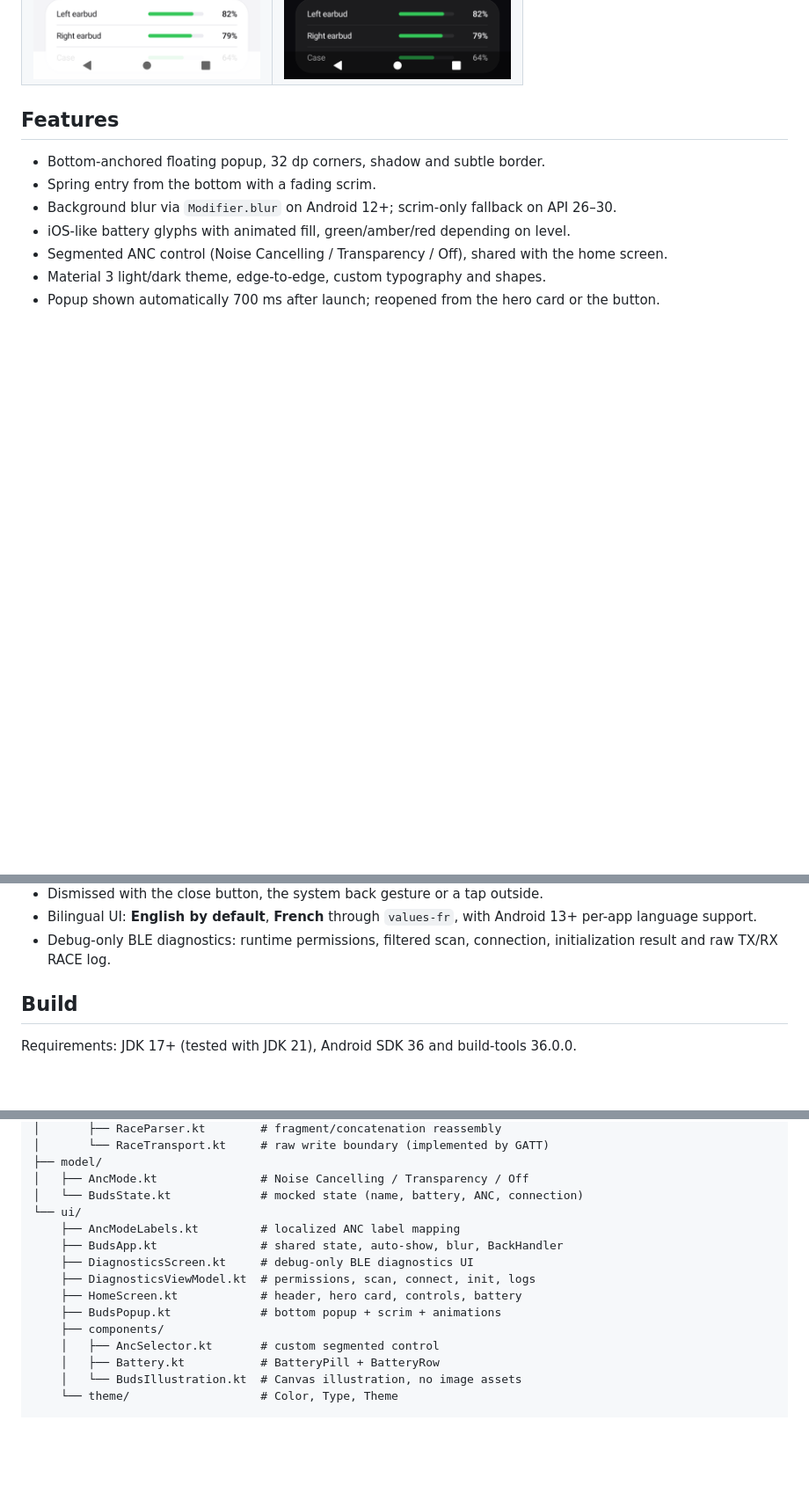
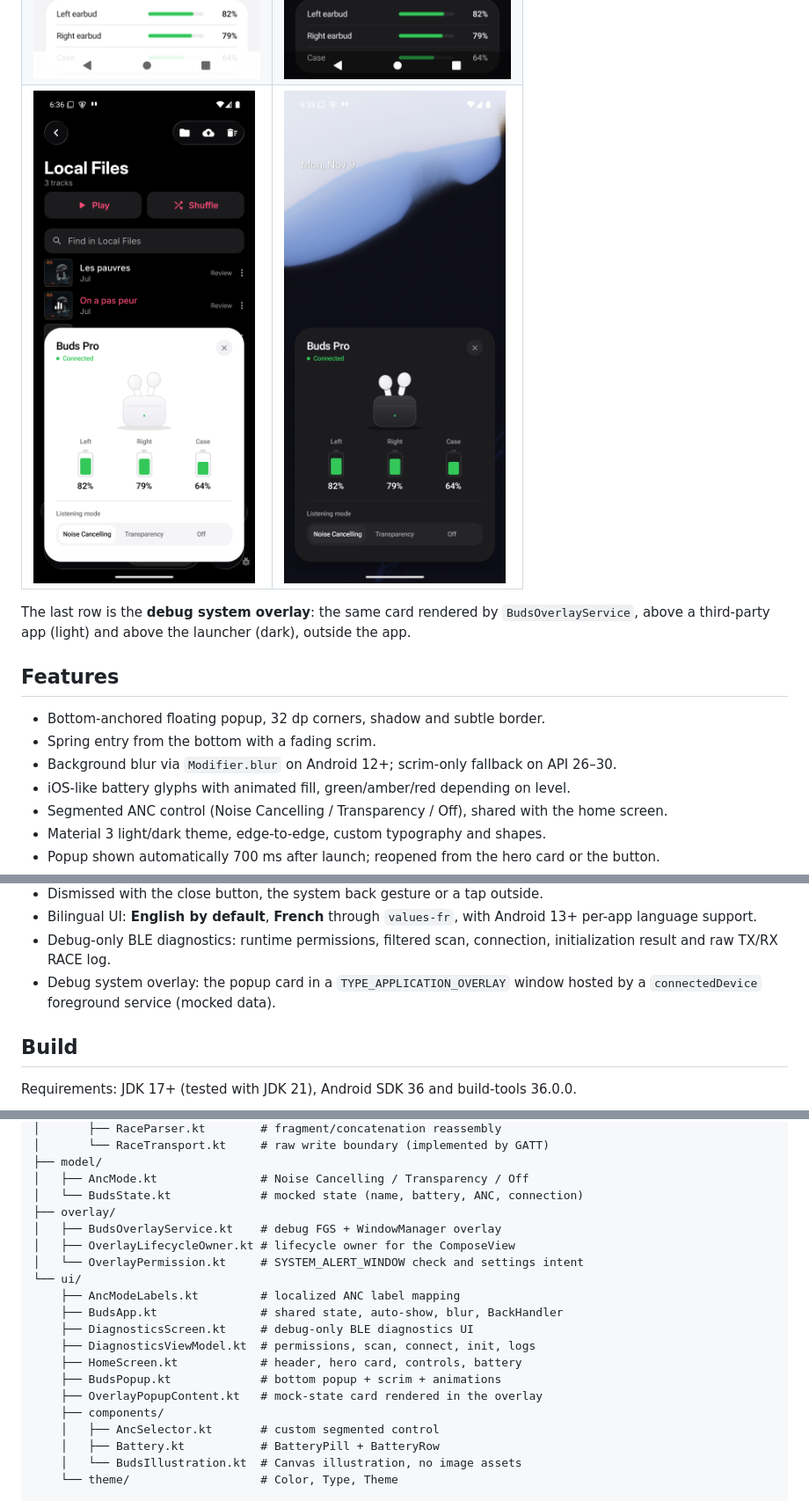
Before and after one commit to cherifad/airpods_app, a Markdown page: README.md, 3 parts joined by grey strips. Shown at 88% size. Rendered like a GitHub page; pictures changed too: docs/screenshots/overlay-dark.png (added), docs/screenshots/overlay-light.png (added); blank space fills up the shorter version.

```diff
--- a/README.md
+++ b/README.md
@@ -19,6 +19,11 @@ documented in [`PROTOCOL.md`](PROTOCOL.md), and the full roadmap is in
 |---|---|
 | ![Light popup](docs/screenshots/popup-light.png) | ![Dark popup](docs/screenshots/popup-dark.png) |
 | ![Light home](docs/screenshots/home-light.png) | ![Dark home](docs/screenshots/home-dark.png) |
+| ![Light system overlay](docs/screenshots/overlay-light.png) | ![Dark system overlay](docs/screenshots/overlay-dark.png) |
+
+The last row is the **debug system overlay**: the same card rendered by
+`BudsOverlayService`, above a third-party app (light) and above the launcher
+(dark), outside the app.
 
 ## Features
 
@@ -34,6 +39,8 @@ documented in [`PROTOCOL.md`](PROTOCOL.md), and the full roadmap is in
   per-app language support.
 - Debug-only BLE diagnostics: runtime permissions, filtered scan, connection,
   initialization result and raw TX/RX RACE log.
+- Debug system overlay: the popup card in a `TYPE_APPLICATION_OVERLAY` window
+  hosted by a `connectedDevice` foreground service (mocked data).
 
 ## Build
 
@@ -90,6 +97,10 @@ app/src/main/java/com/airbuds/companion/
 ├── model/
 │   ├── AncMode.kt               # Noise Cancelling / Transparency / Off
 │   └── BudsState.kt             # mocked state (name, battery, ANC, connection)
+├── overlay/
+│   ├── BudsOverlayService.kt    # debug FGS + WindowManager overlay
+│   ├── OverlayLifecycleOwner.kt # lifecycle owner for the ComposeView
+│   └── OverlayPermission.kt     # SYSTEM_ALERT_WINDOW check and settings intent
 └── ui/
     ├── AncModeLabels.kt         # localized ANC label mapping
     ├── BudsApp.kt               # shared state, auto-show, blur, BackHandler
@@ -97,6 +108,7 @@ app/src/main/java/com/airbuds/companion/
     ├── DiagnosticsViewModel.kt  # permissions, scan, connect, init, logs
     ├── HomeScreen.kt            # header, hero card, controls, battery
     ├── BudsPopup.kt             # bottom popup + scrim + animations
+    ├── OverlayPopupContent.kt   # mock-state card rendered in the overlay
     ├── components/
     │   ├── AncSelector.kt       # custom segmented control
     │   ├── Battery.kt           # BatteryPill + BatteryRow
```
Also changed, not shown: other parts of README.md (+21 -3 lines).
